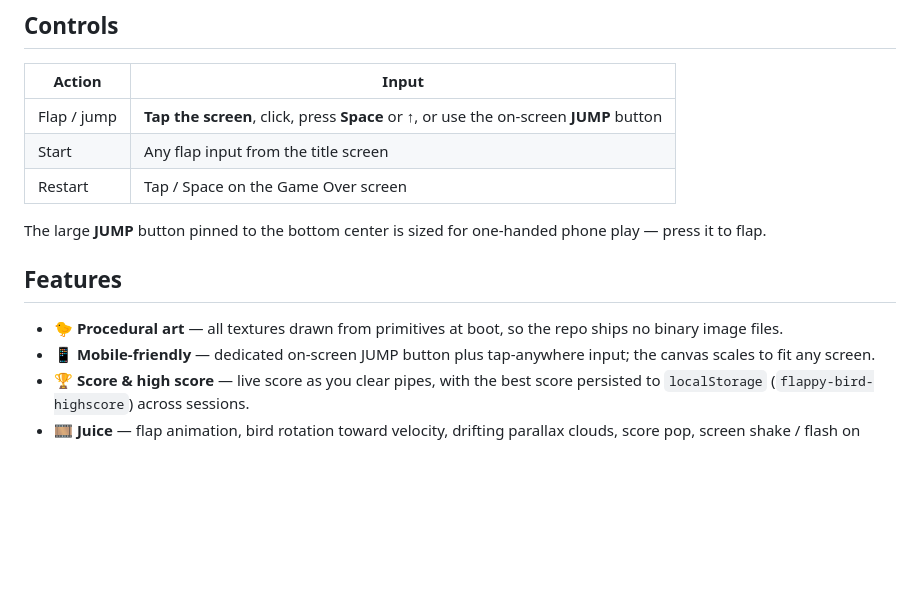
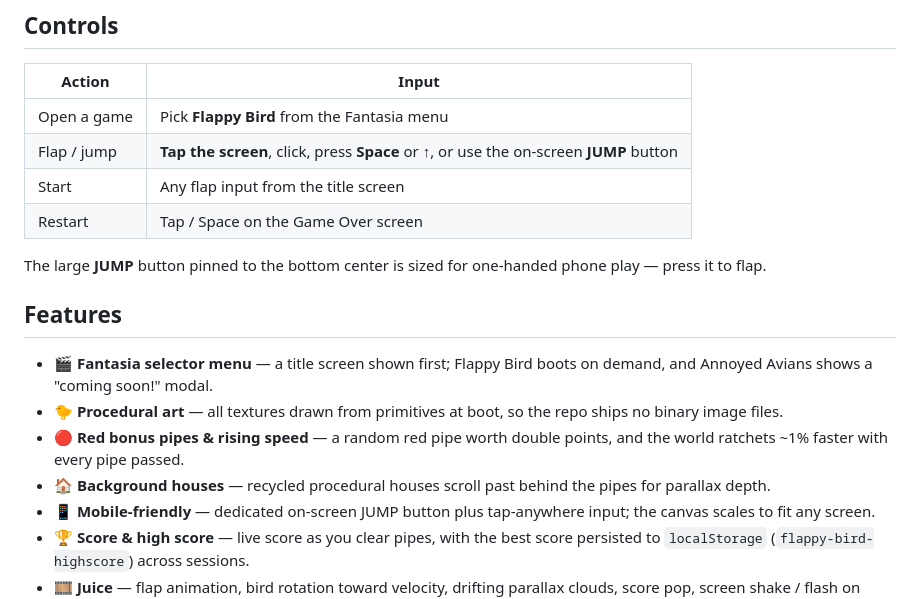
Before and after one commit to DarkCascade/fantasia, a Markdown page: README.md, the part around one of its changes. GitHub-like rendering; blank space fills up the shorter version.

```diff
--- a/README.md
+++ b/README.md
@@ -29,6 +41,7 @@ python3 -m http.server 8000
 
 | Action | Input |
 | ------ | ----- |
+| Open a game | Pick **Flappy Bird** from the Fantasia menu |
 | Flap / jump | **Tap the screen**, click, press **Space** or **↑**, or use the on-screen **JUMP** button |
 | Start | Any flap input from the title screen |
 | Restart | Tap / Space on the Game Over screen |
@@ -38,8 +51,14 @@ phone play — press it to flap.
 
 ## Features
 
+- 🎬 **Fantasia selector menu** — a title screen shown first; Flappy Bird boots
+  on demand, and Annoyed Avians shows a "coming soon!" modal.
 - 🐤 **Procedural art** — all textures drawn from primitives at boot, so the
   repo ships no binary image files.
+- 🔴 **Red bonus pipes & rising speed** — a random red pipe worth double points,
+  and the world ratchets ~1% faster with every pipe passed.
+- 🏠 **Background houses** — recycled procedural houses scroll past behind the
+  pipes for parallax depth.
 - 📱 **Mobile-friendly** — dedicated on-screen JUMP button plus tap-anywhere
   input; the canvas scales to fit any screen.
 - 🏆 **Score & high score** — live score as you clear pipes, with the best
```
Also changed, not shown: other parts of README.md (+21 -9 lines), CLAUDE.md (+22 -10 lines).
